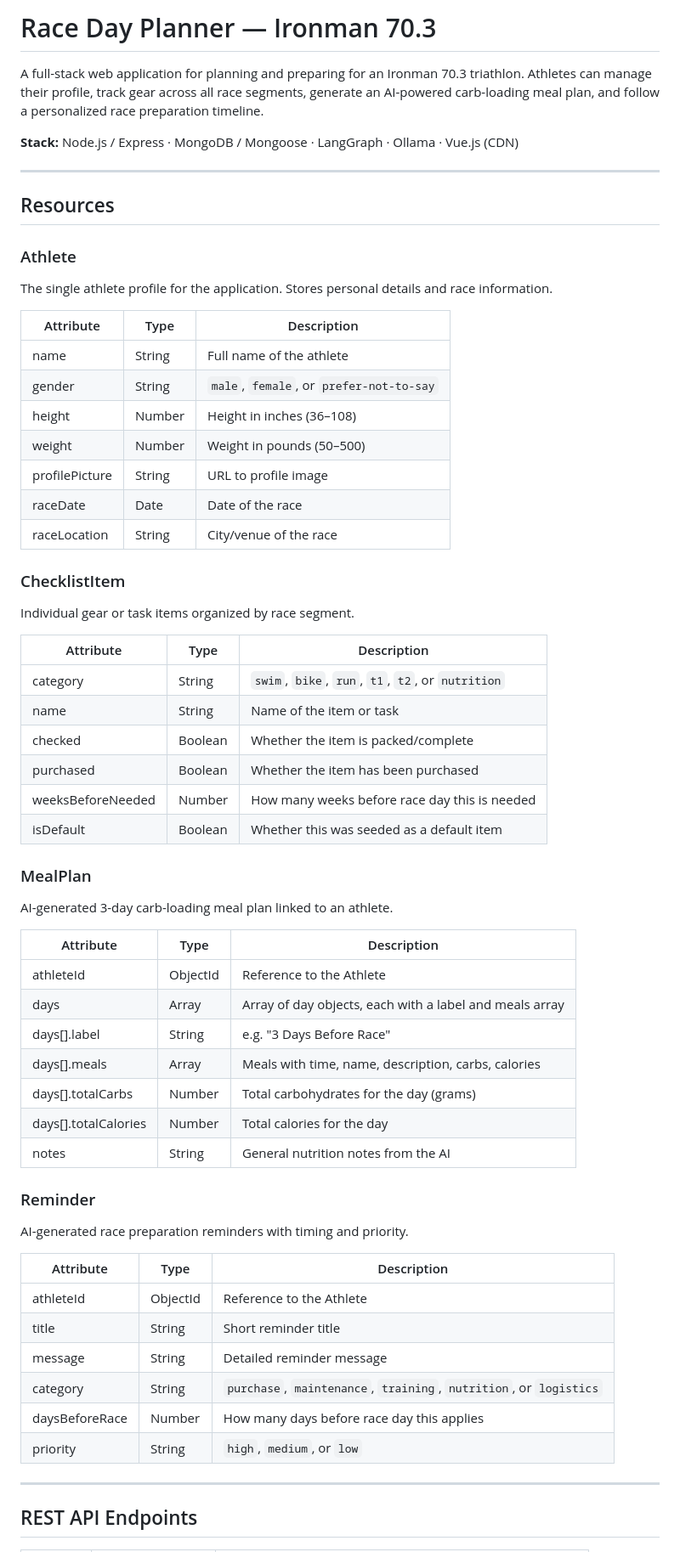
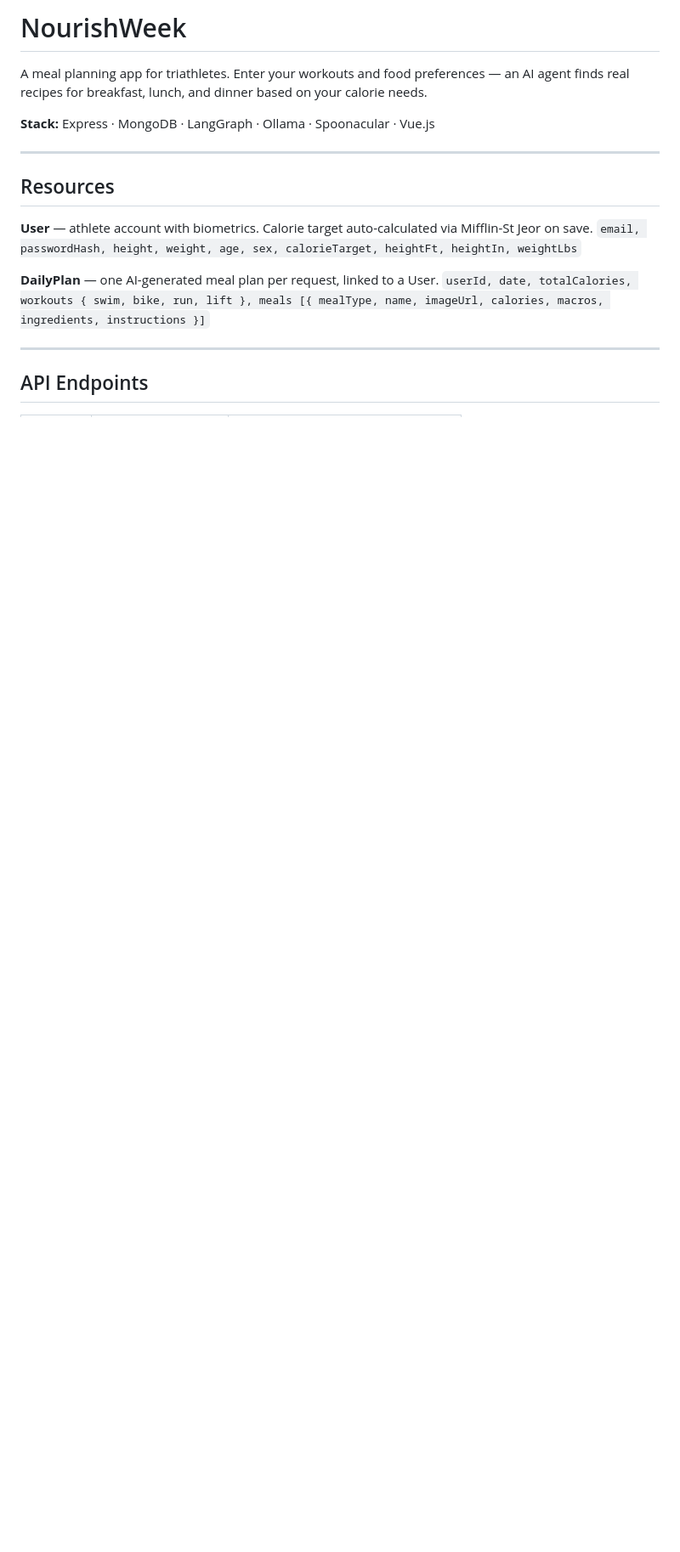
Before and after one commit to gabrielpuente58/pipeline, a Markdown page: README.md, the part around the change printed below. Shown: that part at 85% size. Drawn GitHub-style; blank space fills up the shorter version.

```diff
--- a/README.md
+++ b/README.md
@@ -1,64 +1,20 @@
-# Race Day Planner — Ironman 70.3
+# NourishWeek
 
-A full-stack web application for planning and preparing for an Ironman 70.3 triathlon. Athletes can manage their profile, track gear across all race segments, generate an AI-powered carb-loading meal plan, and follow a personalized race preparation timeline.
+A meal planning app for triathletes. Enter your workouts and food preferences — an AI agent finds real recipes for breakfast, lunch, and dinner based on your calorie needs.
 
-**Stack:** Node.js / Express · MongoDB / Mongoose · LangGraph · Ollama · Vue.js (CDN)
+**Stack:** Express · MongoDB · LangGraph · Ollama · Spoonacular · Vue.js
 
 ---
 
 ## Resources
 
-### Athlete
-The single athlete profile for the application. Stores personal details and race information.
+**User** — athlete account with biometrics. Calorie target auto-calculated via Mifflin-St Jeor on save.
+`email, passwordHash, height, weight, age, sex, calorieTarget, heightFt, heightIn, weightLbs`
 
-| Attribute | Type | Description |
-|---|---|---|
-| name | String | Full name of the athlete |
-| gender | String | `male`, `female`, or `prefer-not-to-say` |
-| height | Number | Height in inches (36–108) |
-| weight | Number | Weight in pounds (50–500) |
-| profilePicture | String | URL to profile image |
-| raceDate | Date | Date of the race |
-| raceLocation | String | City/venue of the race |
-
-### ChecklistItem
-Individual gear or task items organized by race segment.
-
-| Attribute | Type | Description |
-|---|---|---|
-| category | String | `swim`, `bike`, `run`, `t1`, `t2`, or `nutrition` |
-| name | String | Name of the item or task |
-| checked | Boolean | Whether the item is packed/complete |
-| purchased | Boolean | Whether the item has been purchased |
-| weeksBeforeNeeded | Number | How many weeks before race day this is needed |
-| isDefault | Boolean | Whether this was seeded as a default item |
-
-### MealPlan
-AI-generated 3-day carb-loading meal plan linked to an athlete.
-
-| Attribute | Type | Description |
-|---|---|---|
-| athleteId | ObjectId | Reference to the Athlete |
-| days | Array | Array of day objects, each with a label and meals array |
-| days[].label | String | e.g. "3 Days Before Race" |
-| days[].meals | Array | Meals with time, name, description, carbs, calories |
-| days[].totalCarbs | Number | Total carbohydrates for the day (grams) |
-| days[].totalCalories | Number | Total calories for the day |
-| notes | String | General nutrition notes from the AI |
-
-### Reminder
-AI-generated race preparation reminders with timing and priority.
-
-| Attribute | Type | Description |
-|---|---|---|
-| athleteId | ObjectId | Reference to the Athlete |
-| title | String | Short reminder title |
-| message | String | Detailed reminder message |
-| category | String | `purchase`, `maintenance`, `training`, `nutrition`, or `logistics` |
-| daysBeforeRace | Number | How many days before race day this applies |
-| priority | String | `high`, `medium`, or `low` |
+**DailyPlan** — one AI-generated meal plan per request, linked to a User.
+`userId, date, totalCalories, workouts { swim, bike, run, lift }, meals [{ mealType, name, imageUrl, calories, macros, ingredients, instructions }]`
 
 ---
 
-## REST API Endpoints
+## API Endpoints
 
```
Also changed, not shown: other parts of README.md (+32 -127 lines), AGENT.md (added, +89 -0 lines), images/1C5C9E02-EFCF-49DF-B1DA-A72CA3548877_4_5005_c.jpeg (added), images/55B5861B-9120-4749-9CEB-DB6FA0F4DFFB_4_5005_c.jpeg (added), 4 other files.
